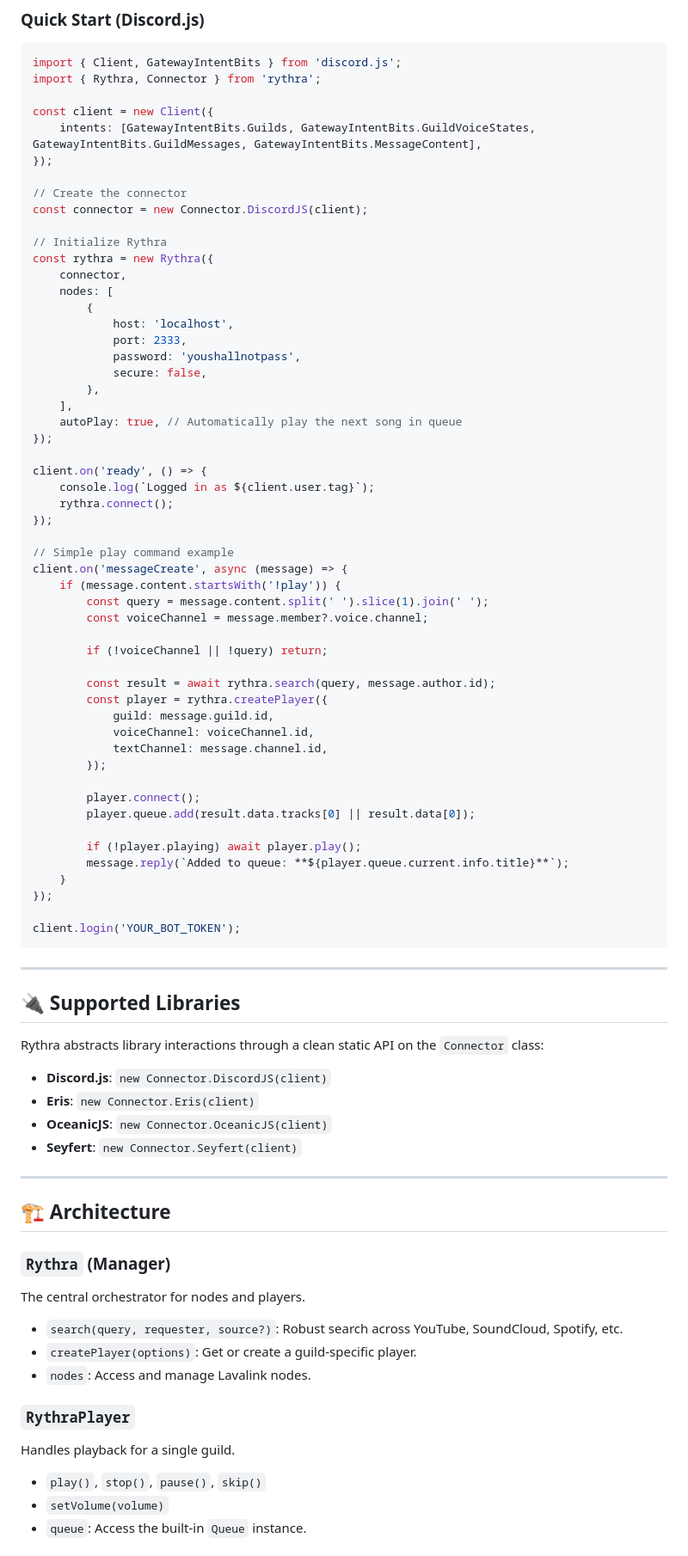
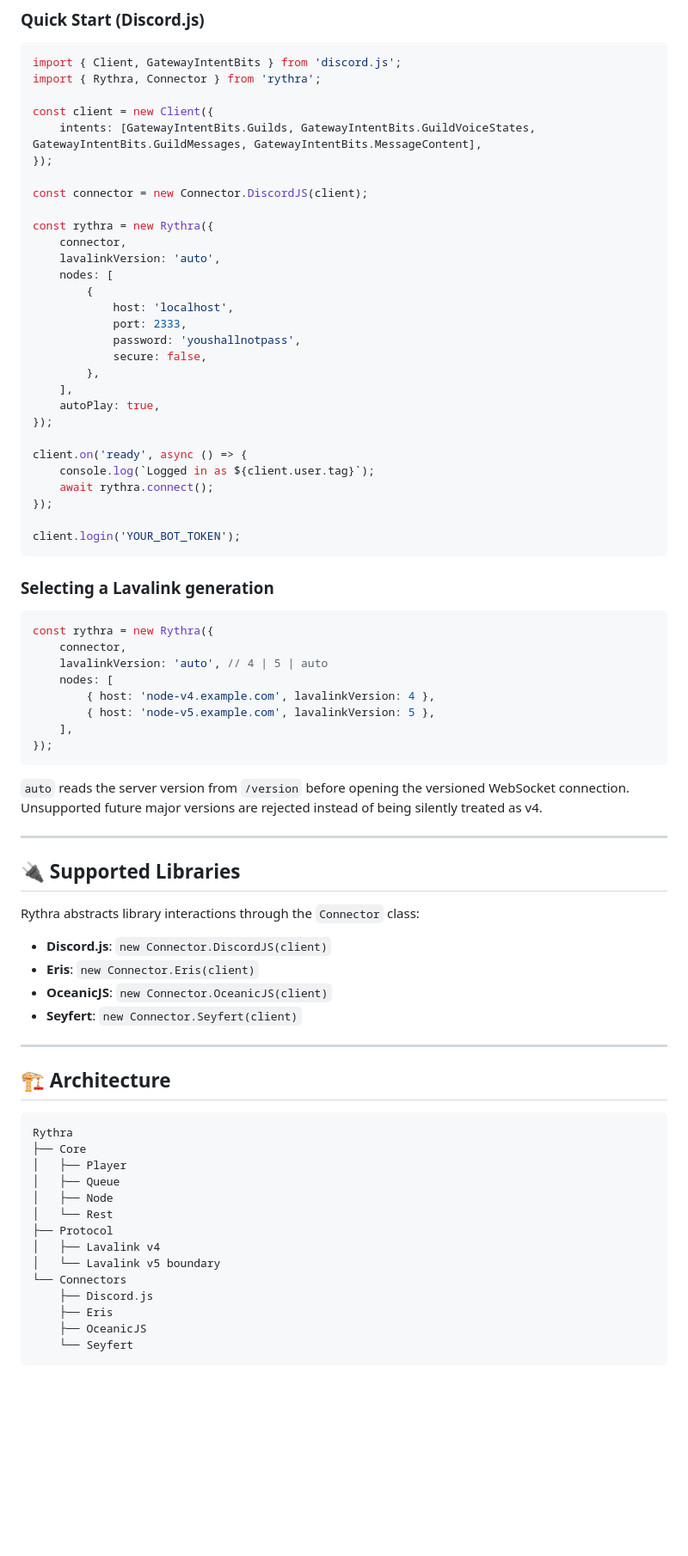
Before and after one commit to ekretos/Rythra, a Markdown page: README.md, the part around one of its changes. Shown at 86% size. GitHub-like rendering; blank space fills up the shorter version.

Commit message:
docs: document version-aware Lavalink architecture

````diff
--- a/README.md
+++ b/README.md
@@ -35,12 +39,11 @@ const client = new Client({
     intents: [GatewayIntentBits.Guilds, GatewayIntentBits.GuildVoiceStates, GatewayIntentBits.GuildMessages, GatewayIntentBits.MessageContent],
 });
 
-// Create the connector
 const connector = new Connector.DiscordJS(client);
 
-// Initialize Rythra
 const rythra = new Rythra({
     connector,
+    lavalinkVersion: 'auto',
     nodes: [
         {
             host: 'localhost',
@@ -49,45 +52,37 @@ const rythra = new Rythra({
             secure: false,
         },
     ],
-    autoPlay: true, // Automatically play the next song in queue
+    autoPlay: true,
 });
 
-client.on('ready', () => {
+client.on('ready', async () => {
     console.log(`Logged in as ${client.user.tag}`);
-    rythra.connect();
-});
-
-// Simple play command example
-client.on('messageCreate', async (message) => {
-    if (message.content.startsWith('!play')) {
-        const query = message.content.split(' ').slice(1).join(' ');
-        const voiceChannel = message.member?.voice.channel;
-
-        if (!voiceChannel || !query) return;
-
-        const result = await rythra.search(query, message.author.id);
-        const player = rythra.createPlayer({
-            guild: message.guild.id,
-            voiceChannel: voiceChannel.id,
-            textChannel: message.channel.id,
-        });
-
-        player.connect();
-        player.queue.add(result.data.tracks[0] || result.data[0]);
-
-        if (!player.playing) await player.play();
-        message.reply(`Added to queue: **${player.queue.current.info.title}**`);
-    }
+    await rythra.connect();
 });
 
 client.login('YOUR_BOT_TOKEN');
 ```
 
+### Selecting a Lavalink generation
+
+```typescript
+const rythra = new Rythra({
+    connector,
+    lavalinkVersion: 'auto', // 4 | 5 | auto
+    nodes: [
+        { host: 'node-v4.example.com', lavalinkVersion: 4 },
+        { host: 'node-v5.example.com', lavalinkVersion: 5 },
+    ],
+});
+```
+
+`auto` reads the server version from `/version` before opening the versioned WebSocket connection. Unsupported future major versions are rejected instead of being silently treated as v4.
+
 ---
 
 ## 🔌 Supported Libraries
 
-Rythra abstracts library interactions through a clean static API on the `Connector` class:
+Rythra abstracts library interactions through the `Connector` class:
 
 - **Discord.js**: `new Connector.DiscordJS(client)`
 - **Eris**: `new Connector.Eris(client)`
@@ -98,19 +93,20 @@ Rythra abstracts library interactions through a clean static API on the `Connect
 
 ## 🏗️ Architecture
 
-### `Rythra` (Manager)
+```text
+Rythra
+├── Core
+│   ├── Player
+│   ├── Queue
+│   ├── Node
+│   └── Rest
+├── Protocol
+│   ├── Lavalink v4
+│   └── Lavalink v5 boundary
+└── Connectors
+    ├── Discord.js
+    ├── Eris
+    ├── OceanicJS
+    └── Seyfert
+```
 
-The central orchestrator for nodes and players.
-
-- `search(query, requester, source?)`: Robust search across YouTube, SoundCloud, Spotify, etc.
-- `createPlayer(options)`: Get or create a guild-specific player.
-- `nodes`: Access and manage Lavalink nodes.
-
-### `RythraPlayer`
-
-Handles playback for a single guild.
-
-- `play()`, `stop()`, `pause()`, `skip()`
-- `setVolume(volume)`
-- `queue`: Access the built-in `Queue` instance.
-
````
Also changed, not shown: other parts of README.md (+17 -17 lines).
